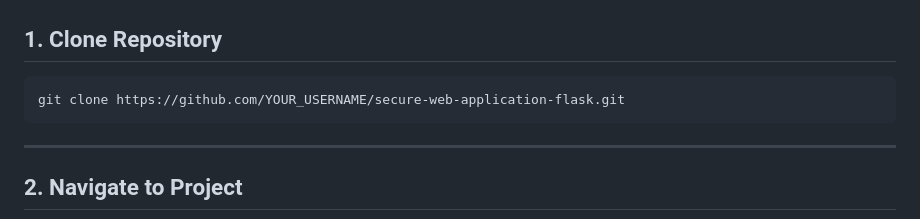
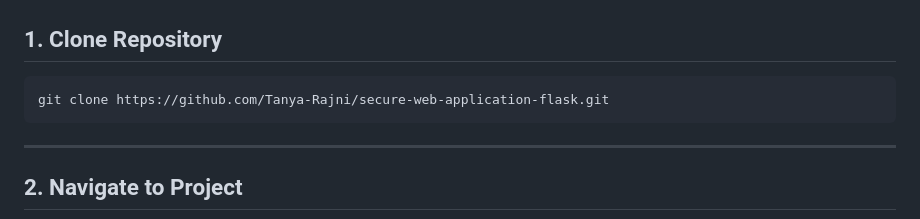
Before and after one commit to Tanya-Rajni/secure-web-application-flask, a Markdown page: ReadMe.md, the part around the change. Rendered like a GitHub page.

````diff
--- a/ReadMe.md
+++ b/ReadMe.md
@@ -216,7 +216,7 @@ secure-web-application-flask/
 ## 1. Clone Repository
 
 ```bash
-git clone https://github.com/YOUR_USERNAME/secure-web-application-flask.git
+git clone https://github.com/Tanya-Rajni/secure-web-application-flask.git
 ```
 
 ---
````
